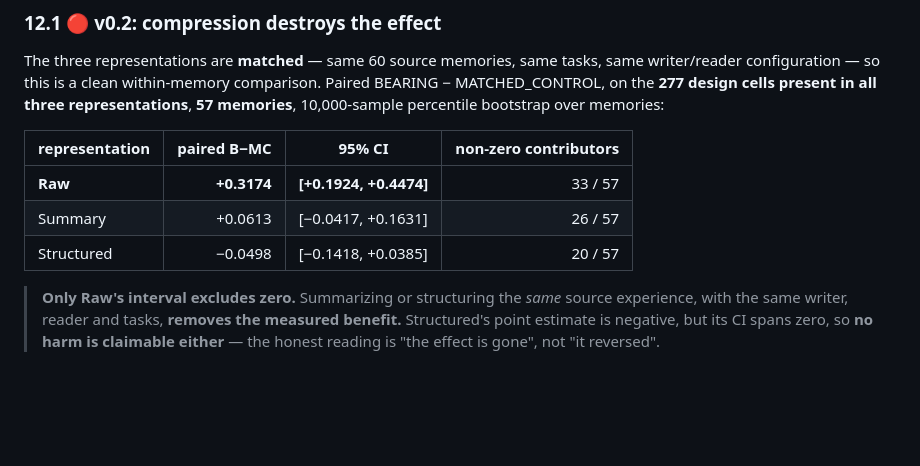
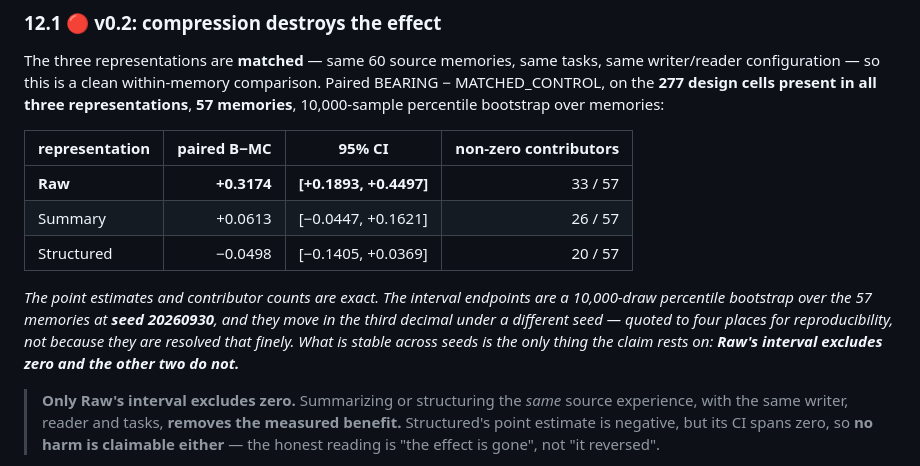
Before and after one commit to ChihHsuan-Yang/AAMAS2027-ConditionalMemory, a Markdown page: docs/hf_card/README.md, the part around the change. Rendered like a GitHub page; blank space fills up the shorter version.

Commit message:
card: quote the bootstrap CIs the shipped code actually reproduces, and name the seed
Verifying v0.2 on the downloaded snapshot, the S12.1 interval endpoints came back
different in the third decimal from the ones I had written -- my first run used an
ad-hoc default_rng, the project's analysis uses seed 20260930. Point estimates and
contributor counts are identical either way.

A reader following the card should get the card's numbers, so the table now carries the
seed-20260930 endpoints and says so, plus the thing that does NOT depend on the seed and
is what the claim rests on: Raw's interval excludes zero and the other two do not.

Co-Authored-By: Claude Opus 5 (1M context) <noreply@anthropic.com>

```diff
--- a/docs/hf_card/README.md
+++ b/docs/hf_card/README.md
@@ -353,9 +353,15 @@ representations**, **57 memories**, 10,000-sample percentile bootstrap over memo
 
 | representation | paired B−MC | 95% CI | non-zero contributors |
 |---|---:|---|---:|
-| **Raw** | **+0.3174** | **[+0.1924, +0.4474]** | 33 / 57 |
-| Summary | +0.0613 | [−0.0417, +0.1631] | 26 / 57 |
-| Structured | −0.0498 | [−0.1418, +0.0385] | 20 / 57 |
+| **Raw** | **+0.3174** | **[+0.1893, +0.4497]** | 33 / 57 |
+| Summary | +0.0613 | [−0.0447, +0.1621] | 26 / 57 |
+| Structured | −0.0498 | [−0.1405, +0.0369] | 20 / 57 |
+
+*The point estimates and contributor counts are exact. The interval endpoints are a
+10,000-draw percentile bootstrap over the 57 memories at **seed 20260930**, and they move
+in the third decimal under a different seed — quoted to four places for reproducibility,
+not because they are resolved that finely. What is stable across seeds is the only thing
+the claim rests on: **Raw's interval excludes zero and the other two do not.***
 
 > **Only Raw's interval excludes zero.** Summarizing or structuring the *same* source
 > experience, with the same writer, reader and tasks, **removes the measured benefit.**
```
